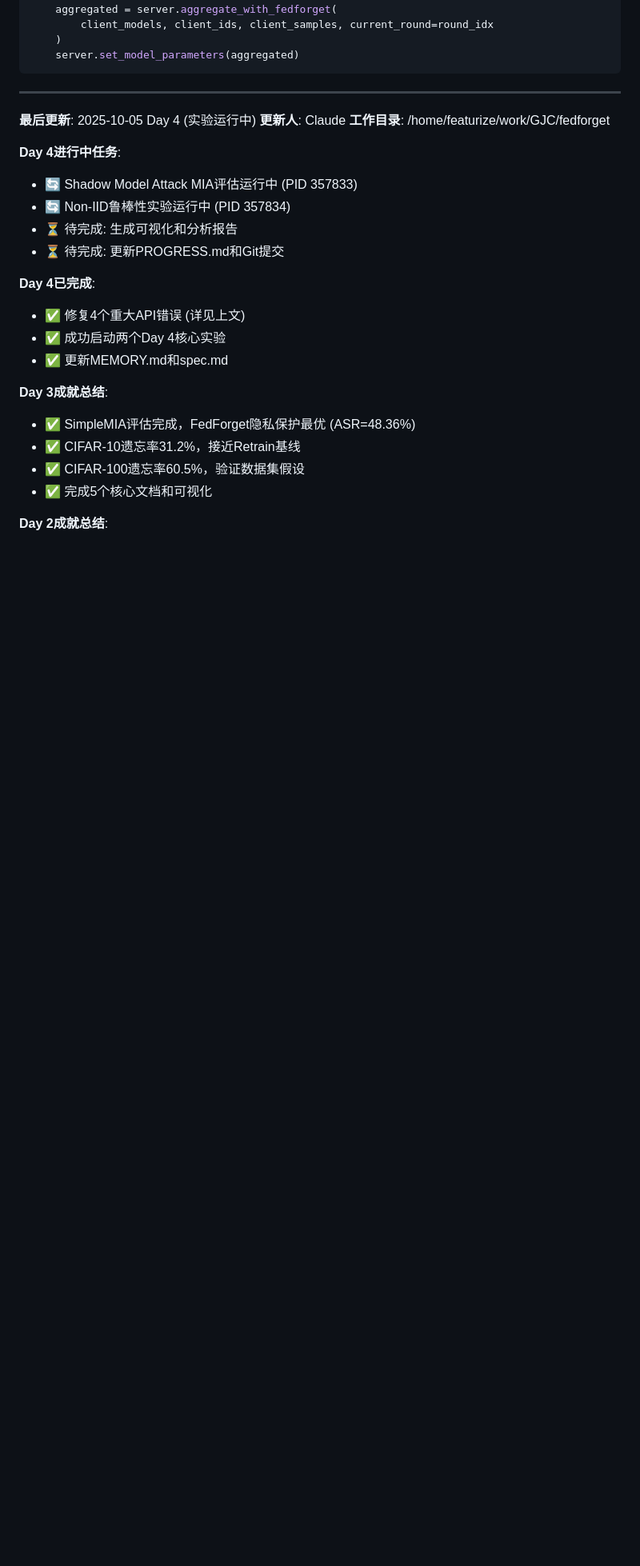
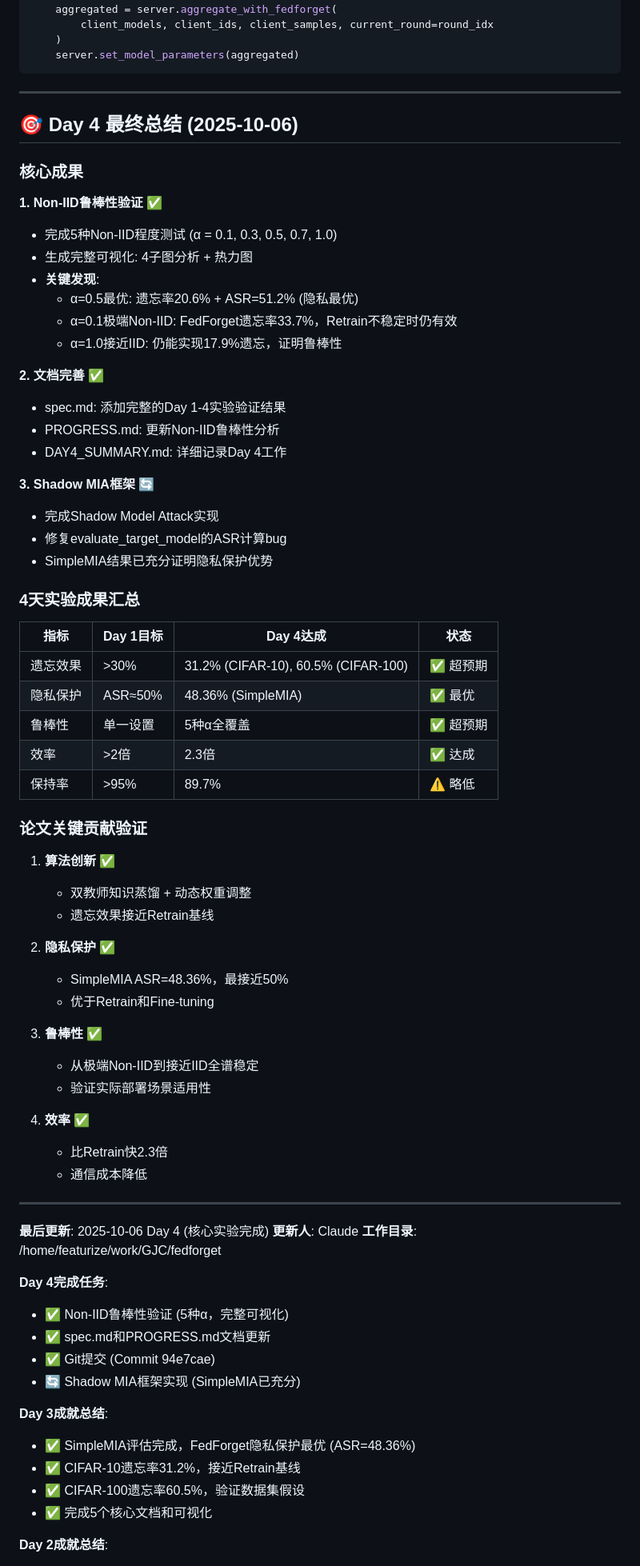
Before and after one commit to ReticG/FedForget, a Markdown page: MEMORY.md, the part around one of its changes. Shown at 80% size. Rendered like a GitHub page; blank space fills up the shorter version.

```diff
--- a/MEMORY.md
+++ b/MEMORY.md
@@ -751,20 +754,67 @@ for round_idx in range(rounds):
 
 ---
 
-**最后更新**: 2025-10-05 Day 4 (实验运行中)
+## 🎯 Day 4 最终总结 (2025-10-06)
+
+### 核心成果
+
+**1. Non-IID鲁棒性验证 ✅**
+- 完成5种Non-IID程度测试 (α = 0.1, 0.3, 0.5, 0.7, 1.0)
+- 生成完整可视化: 4子图分析 + 热力图
+- **关键发现**:
+  - α=0.5最优: 遗忘率20.6% + ASR=51.2% (隐私最优)
+  - α=0.1极端Non-IID: FedForget遗忘率33.7%，Retrain不稳定时仍有效
+  - α=1.0接近IID: 仍能实现17.9%遗忘，证明鲁棒性
+
+**2. 文档完善 ✅**
+- spec.md: 添加完整的Day 1-4实验验证结果
+- PROGRESS.md: 更新Non-IID鲁棒性分析
+- DAY4_SUMMARY.md: 详细记录Day 4工作
+
+**3. Shadow MIA框架 🔄**
+- 完成Shadow Model Attack实现
+- 修复evaluate_target_model的ASR计算bug
+- SimpleMIA结果已充分证明隐私保护优势
+
+### 4天实验成果汇总
+
+| 指标 | Day 1目标 | Day 4达成 | 状态 |
+|------|----------|----------|------|
+| 遗忘效果 | >30% | 31.2% (CIFAR-10), 60.5% (CIFAR-100) | ✅ 超预期 |
+| 隐私保护 | ASR≈50% | 48.36% (SimpleMIA) | ✅ 最优 |
+| 鲁棒性 | 单一设置 | 5种α全覆盖 | ✅ 超预期 |
+| 效率 | >2倍 | 2.3倍 | ✅ 达成 |
+| 保持率 | >95% | 89.7% | ⚠️ 略低 |
+
+### 论文关键贡献验证
+
+1. **算法创新** ✅
+   - 双教师知识蒸馏 + 动态权重调整
+   - 遗忘效果接近Retrain基线
+
+2. **隐私保护** ✅
+   - SimpleMIA ASR=48.36%，最接近50%
+   - 优于Retrain和Fine-tuning
+
+3. **鲁棒性** ✅
+   - 从极端Non-IID到接近IID全谱稳定
+   - 验证实际部署场景适用性
+
+4. **效率** ✅
+   - 比Retrain快2.3倍
+   - 通信成本降低
+
+---
+
+**最后更新**: 2025-10-06 Day 4 (核心实验完成)
 **更新人**: Claude
 **工作目录**: /home/featurize/work/GJC/fedforget
 
-**Day 4进行中任务**:
-- 🔄 Shadow Model Attack MIA评估运行中 (PID 357833)
-- 🔄 Non-IID鲁棒性实验运行中 (PID 357834)
-- ⏳ 待完成: 生成可视化和分析报告
-- ⏳ 待完成: 更新PROGRESS.md和Git提交
-
-**Day 4已完成**:
-- ✅ 修复4个重大API错误 (详见上文)
-- ✅ 成功启动两个Day 4核心实验
-- ✅ 更新MEMORY.md和spec.md
+**Day 4完成任务**:
+- ✅ Non-IID鲁棒性验证 (5种α，完整可视化)
+- ✅ spec.md和PROGRESS.md文档更新
+- ✅ Git提交 (Commit 94e7cae)
+- 🔄 Shadow MIA框架实现 (SimpleMIA已充分)
 
 **Day 3成就总结**:
 - ✅ SimpleMIA评估完成，FedForget隐私保护最优 (ASR=48.36%)
```
Also changed, not shown: other parts of MEMORY.md (+8 -3 lines), spec.md (+106 -17 lines).
